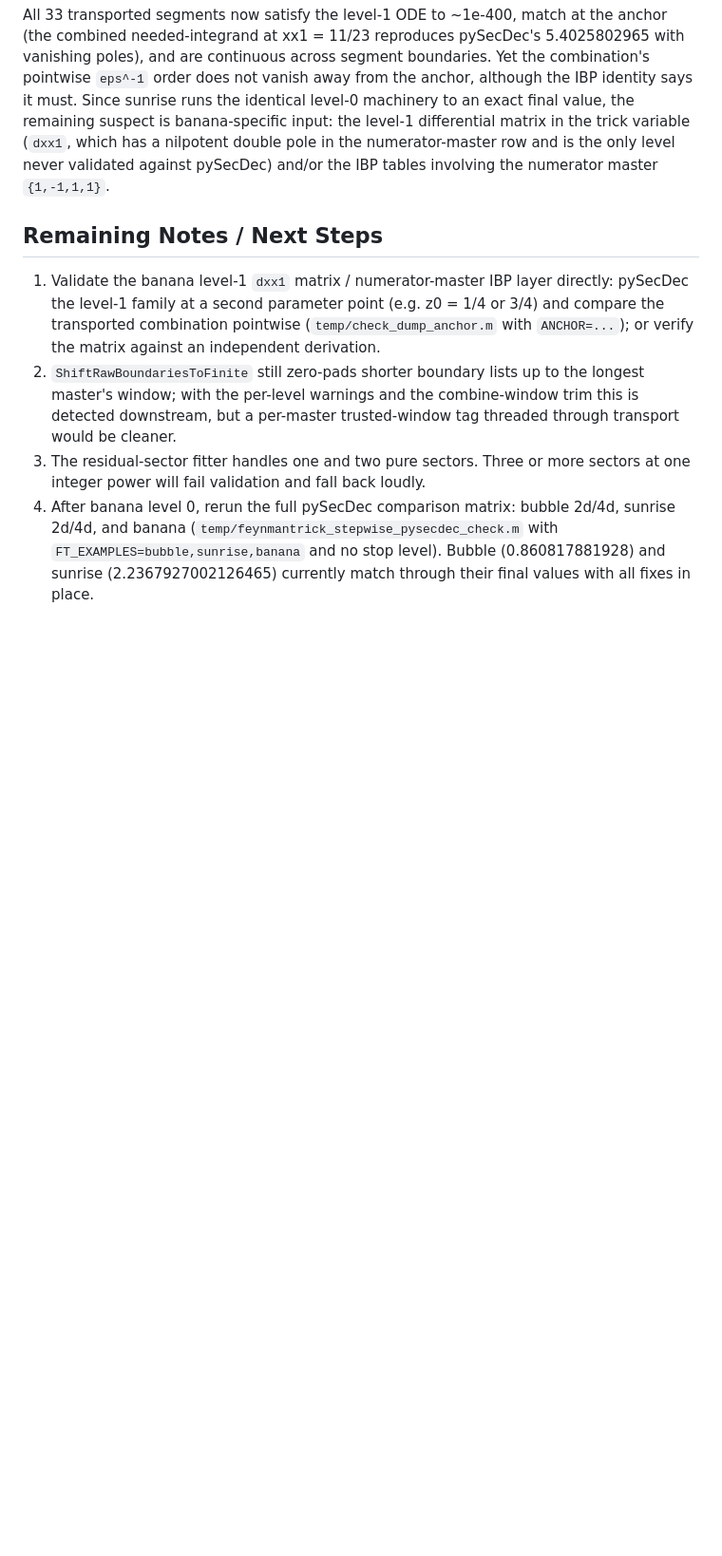
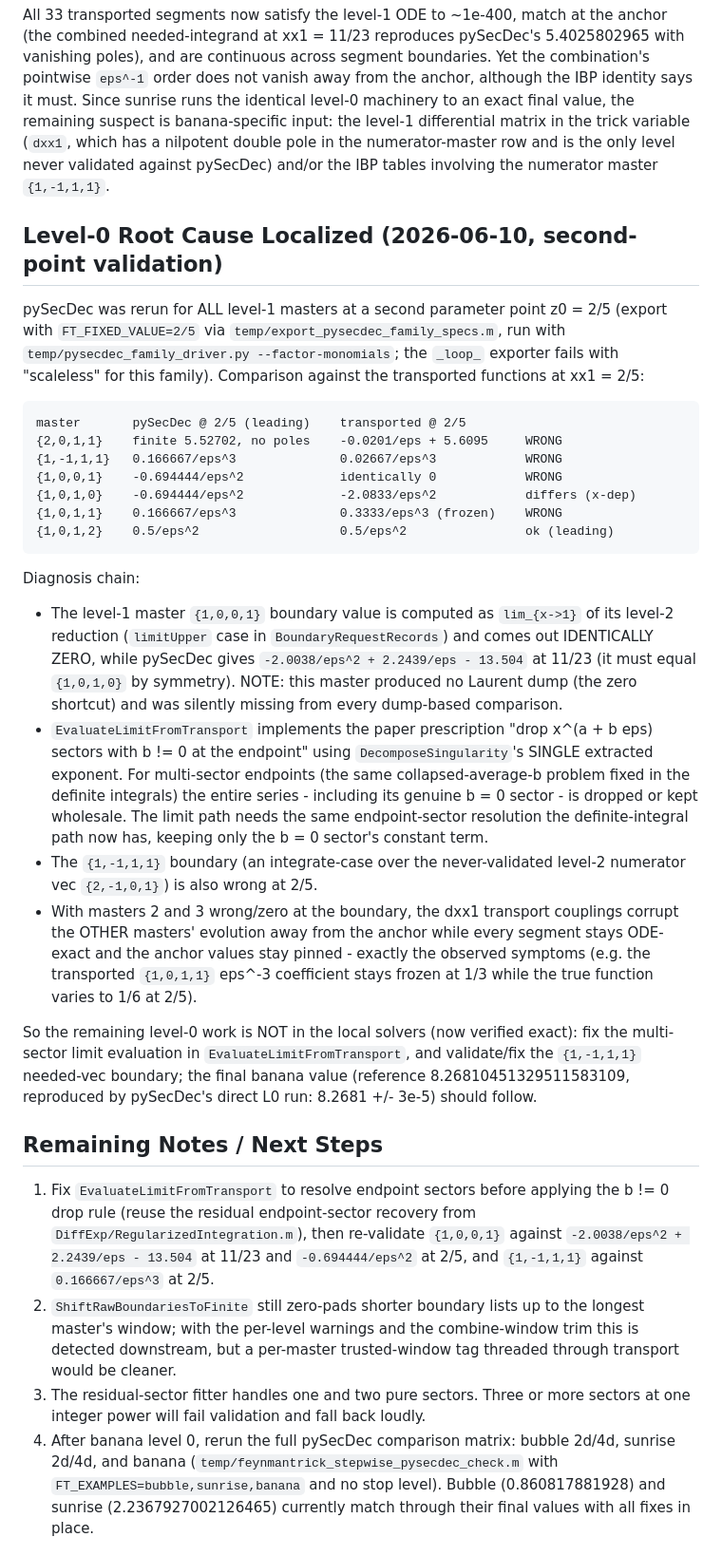
Before and after one commit to modulargraph/diffexp_refactored, a Markdown page: Docs/FeynmanTrickBananaStatus.md, the part around the change. Shown at 95% size. Rendered like a GitHub page; blank space fills up the shorter version.

Commit message:
Localize remaining banana level-0 error to boundary limit evaluation
Second-point pySecDec validation (all level-1 masters at z0 = 2/5)
shows the local solvers and transport are exact; the wrong final value
comes from boundary inputs: the {1,0,0,1} master boundary is computed
as identically zero by EvaluateLimitFromTransport (the b != 0 sector
drop rule is applied to DecomposeSingularity's collapsed average
exponent, nuking multi-sector endpoint data wholesale), and the
{1,-1,1,1} numerator-master boundary is also off. These corrupt the
other masters through the transport couplings while every segment
stays ODE-exact and anchored. Documented with the comparison table and
the validation workflow.

Co-Authored-By: Claude Fable 5 <noreply@anthropic.com>

````diff
--- a/Docs/FeynmanTrickBananaStatus.md
+++ b/Docs/FeynmanTrickBananaStatus.md
@@ -275,13 +275,65 @@ nilpotent double pole in the numerator-master row and is the only level
 never validated against pySecDec) and/or the IBP tables involving the
 numerator master `{1,-1,1,1}`.
 
+## Level-0 Root Cause Localized (2026-06-10, second-point validation)
+
+pySecDec was rerun for ALL level-1 masters at a second parameter point
+z0 = 2/5 (export with `FT_FIXED_VALUE=2/5` via
+`temp/export_pysecdec_family_specs.m`, run with
+`temp/pysecdec_family_driver.py --factor-monomials`; the `_loop_`
+exporter fails with "scaleless" for this family).  Comparison against the
+transported functions at xx1 = 2/5:
+
+```text
+master       pySecDec @ 2/5 (leading)    transported @ 2/5
+{2,0,1,1}    finite 5.52702, no poles    -0.0201/eps + 5.6095     WRONG
+{1,-1,1,1}   0.166667/eps^3              0.02667/eps^3            WRONG
+{1,0,0,1}    -0.694444/eps^2             identically 0            WRONG
+{1,0,1,0}    -0.694444/eps^2             -2.0833/eps^2            differs (x-dep)
+{1,0,1,1}    0.166667/eps^3              0.3333/eps^3 (frozen)    WRONG
+{1,0,1,2}    0.5/eps^2                   0.5/eps^2                ok (leading)
+```
+
+Diagnosis chain:
+
+- The level-1 master `{1,0,0,1}` boundary value is computed as
+  `lim_{x->1}` of its level-2 reduction (`limitUpper` case in
+  `BoundaryRequestRecords`) and comes out IDENTICALLY ZERO, while pySecDec
+  gives `-2.0038/eps^2 + 2.2439/eps - 13.504` at 11/23 (it must equal
+  `{1,0,1,0}` by symmetry).  NOTE: this master produced no Laurent dump
+  (the zero shortcut) and was silently missing from every dump-based
+  comparison.
+- `EvaluateLimitFromTransport` implements the paper prescription "drop
+  x^(a + b eps) sectors with b != 0 at the endpoint" using
+  `DecomposeSingularity`'s SINGLE extracted exponent.  For multi-sector
+  endpoints (the same collapsed-average-b problem fixed in the definite
+  integrals) the entire series - including its genuine b = 0 sector - is
+  dropped or kept wholesale.  The limit path needs the same
+  endpoint-sector resolution the definite-integral path now has, keeping
+  only the b = 0 sector's constant term.
+- The `{1,-1,1,1}` boundary (an integrate-case over the never-validated
+  level-2 numerator vec `{2,-1,0,1}`) is also wrong at 2/5.
+- With masters 2 and 3 wrong/zero at the boundary, the dxx1 transport
+  couplings corrupt the OTHER masters' evolution away from the anchor
+  while every segment stays ODE-exact and the anchor values stay
+  pinned - exactly the observed symptoms (e.g. the transported
+  `{1,0,1,1}` eps^-3 coefficient stays frozen at 1/3 while the true
+  function varies to 1/6 at 2/5).
+
+So the remaining level-0 work is NOT in the local solvers (now verified
+exact): fix the multi-sector limit evaluation in
+`EvaluateLimitFromTransport`, and validate/fix the `{1,-1,1,1}` needed-vec
+boundary; the final banana value (reference 8.26810451329511583109,
+reproduced by pySecDec's direct L0 run: 8.2681 +/- 3e-5) should follow.
+
 ## Remaining Notes / Next Steps
 
-1. Validate the banana level-1 `dxx1` matrix / numerator-master IBP layer
-   directly: pySecDec the level-1 family at a second parameter point
-   (e.g. z0 = 1/4 or 3/4) and compare the transported combination
-   pointwise (`temp/check_dump_anchor.m` with `ANCHOR=...`); or verify
-   the matrix against an independent derivation.
+1. Fix `EvaluateLimitFromTransport` to resolve endpoint sectors before
+   applying the b != 0 drop rule (reuse the residual endpoint-sector
+   recovery from `DiffExp/RegularizedIntegration.m`), then re-validate
+   `{1,0,0,1}` against `-2.0038/eps^2 + 2.2439/eps - 13.504` at 11/23 and
+   `-0.694444/eps^2` at 2/5, and `{1,-1,1,1}` against `0.166667/eps^3` at
+   2/5.
 2. `ShiftRawBoundariesToFinite` still zero-pads shorter boundary lists up
    to the longest master's window; with the per-level warnings and the
    combine-window trim this is detected downstream, but a per-master
````
